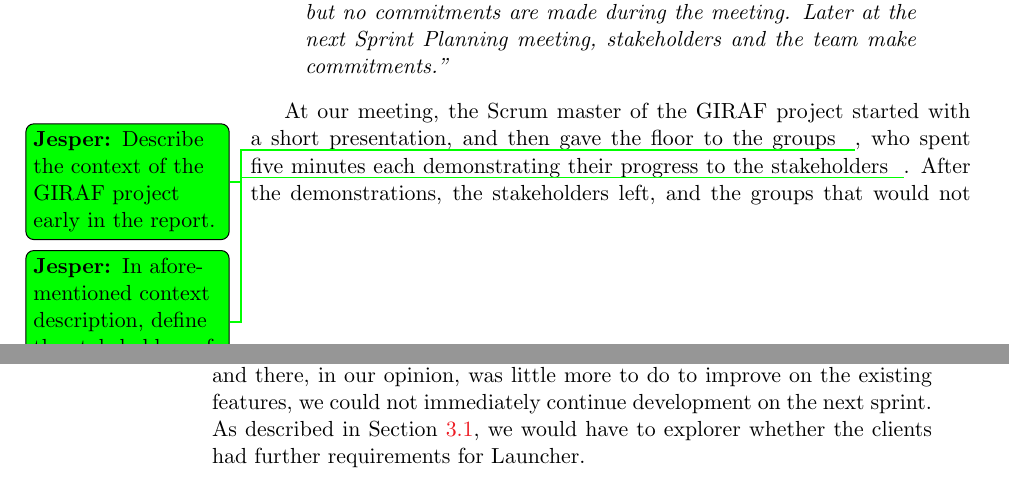
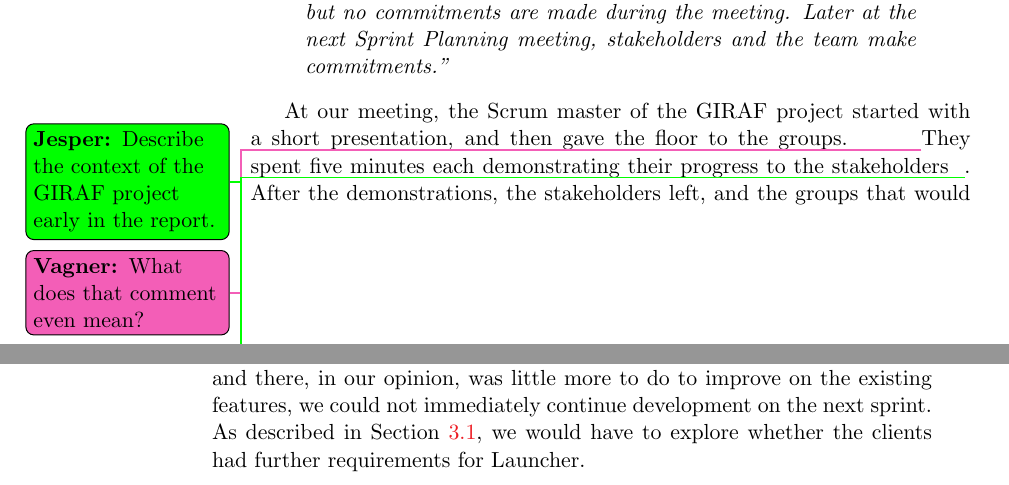
Before and after one commit to frmi/sw605f14-latex, a LaTeX thesis (master.tex, which reads documents/Sprint1/review/sprint1review.tex): two parts of pages 24 and 25 of 45, joined at a grey line, cut so that both start at the same text. Compiled offline with pdfLaTeX.

Commit message:
proofreading changes
sprint1review.tex

```diff
--- a/documents/Sprint1/review/sprint1review.tex
+++ b/documents/Sprint1/review/sprint1review.tex
@@ -10,7 +10,8 @@ Feedback and brainstorming on future directions is encouraged, but no commitment
 Later at the next Sprint Planning meeting, stakeholders and the team make commitments."
 \end{quote}
 
-At our meeting, the Scrum master of the \giraf project started with a short presentation, and then gave the floor to the groups\jesper{Describe the context of the \giraf project early in the report.}, who spent five minutes each demonstrating their progress to the stakeholders\jesper{In aforementioned context description, define the stakeholders of the \giraf project}.
+At our meeting, the Scrum master of the \giraf project started with a short presentation, and then gave the floor to the groups.\jesper{Describe the context of the \giraf project early in the report.}\vagner{What does that comment even mean?}
+They spent five minutes each demonstrating their progress to the stakeholders\jesper{In aforementioned context description, define the stakeholders of the \giraf project}.
 After the demonstrations, the stakeholders left, and the groups that would not continue working on the same project (\giraf application) for the next sprint, proceeded to distribute these projects among them, in preparation for the second sprint.
 
 We do not consider this sprint review meeting a success, due to the following reasons:
```
Also changed, not shown: documents/Sprint1/review/sprint1review.tex (4 more changed lines).
